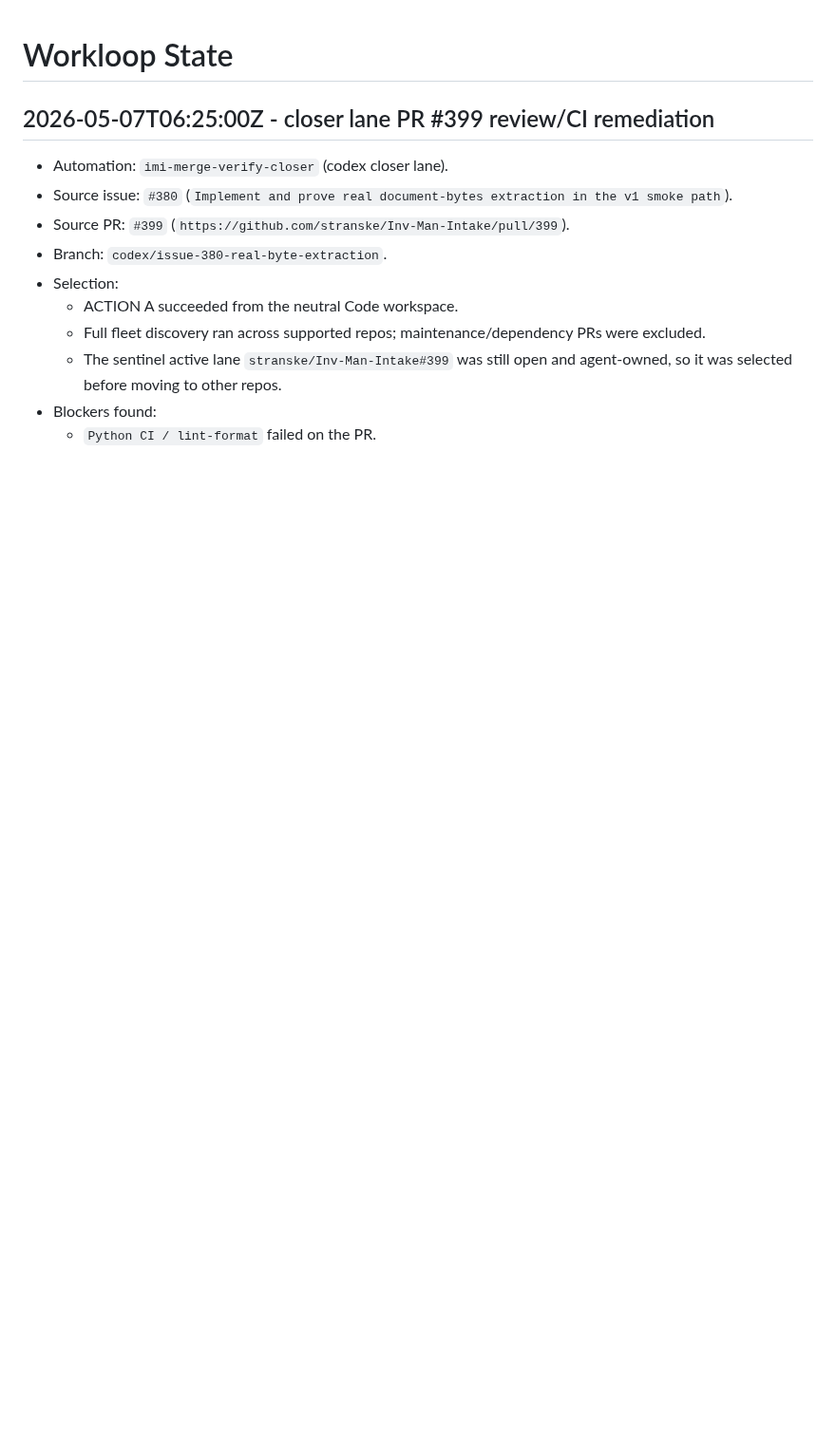
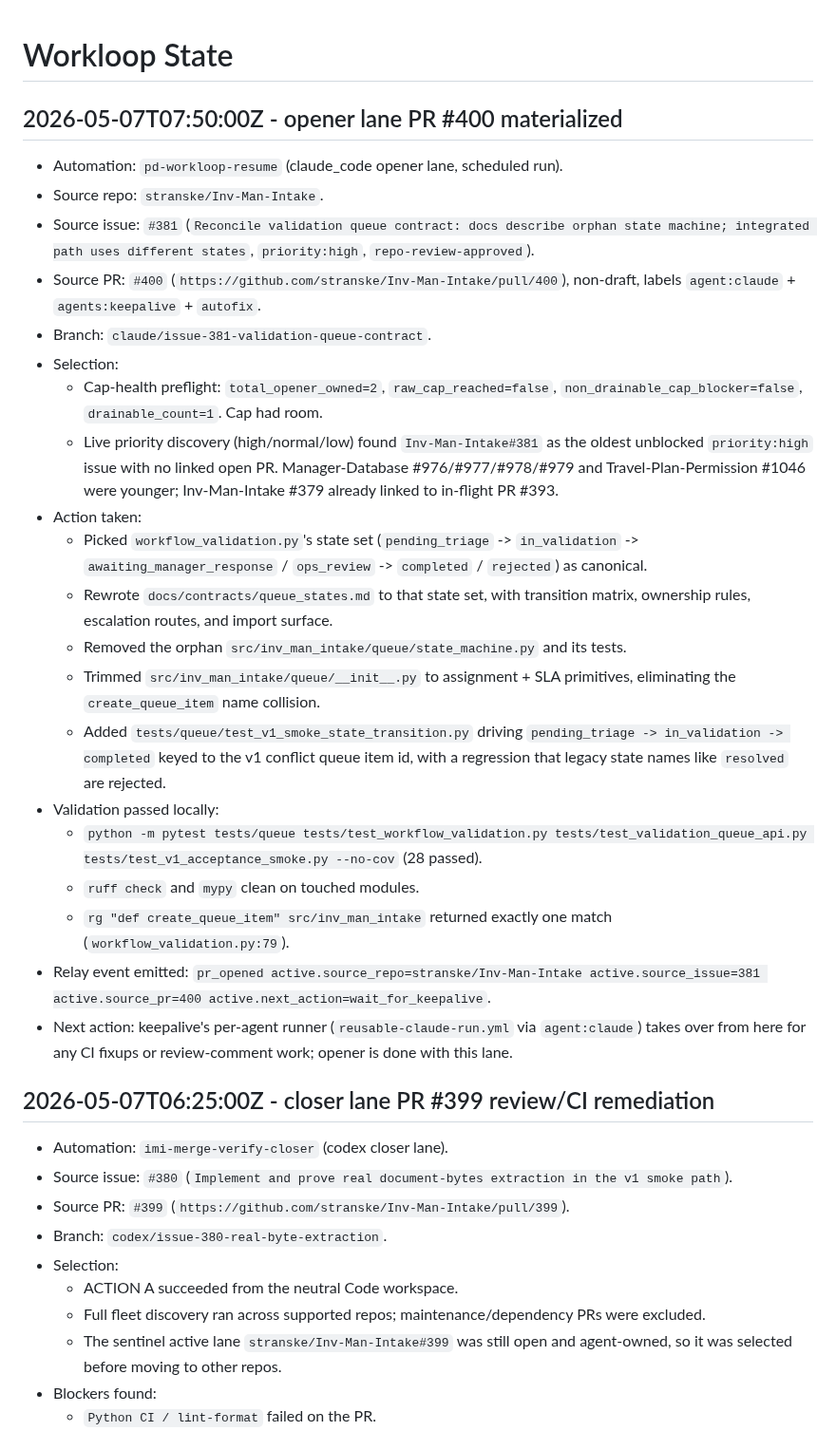
Before and after one commit to stranske/Inv-Man-Intake, a Markdown page: workloop-state.md, the part around the change. Shown at 95% size. Rendered like a GitHub page; blank space fills up the shorter version.

Commit message:
Issue #381: record opener lane workloop state for PR #400

```diff
--- a/workloop-state.md
+++ b/workloop-state.md
@@ -1,4 +1,27 @@
 # Workloop State
+
+## 2026-05-07T07:50:00Z - opener lane PR #400 materialized
+
+- Automation: `pd-workloop-resume` (claude_code opener lane, scheduled run).
+- Source repo: `stranske/Inv-Man-Intake`.
+- Source issue: `#381` (`Reconcile validation queue contract: docs describe orphan state machine; integrated path uses different states`, `priority:high`, `repo-review-approved`).
+- Source PR: `#400` (`https://github.com/stranske/Inv-Man-Intake/pull/400`), non-draft, labels `agent:claude` + `agents:keepalive` + `autofix`.
+- Branch: `claude/issue-381-validation-queue-contract`.
+- Selection:
+  - Cap-health preflight: `total_opener_owned=2`, `raw_cap_reached=false`, `non_drainable_cap_blocker=false`, `drainable_count=1`. Cap had room.
+  - Live priority discovery (high/normal/low) found `Inv-Man-Intake#381` as the oldest unblocked `priority:high` issue with no linked open PR. Manager-Database #976/#977/#978/#979 and Travel-Plan-Permission #1046 were younger; Inv-Man-Intake #379 already linked to in-flight PR #393.
+- Action taken:
+  - Picked `workflow_validation.py`'s state set (`pending_triage` -> `in_validation` -> `awaiting_manager_response` / `ops_review` -> `completed` / `rejected`) as canonical.
+  - Rewrote `docs/contracts/queue_states.md` to that state set, with transition matrix, ownership rules, escalation routes, and import surface.
+  - Removed the orphan `src/inv_man_intake/queue/state_machine.py` and its tests.
+  - Trimmed `src/inv_man_intake/queue/__init__.py` to assignment + SLA primitives, eliminating the `create_queue_item` name collision.
+  - Added `tests/queue/test_v1_smoke_state_transition.py` driving `pending_triage -> in_validation -> completed` keyed to the v1 conflict queue item id, with a regression that legacy state names like `resolved` are rejected.
+- Validation passed locally:
+  - `python -m pytest tests/queue tests/test_workflow_validation.py tests/test_validation_queue_api.py tests/test_v1_acceptance_smoke.py --no-cov` (28 passed).
+  - `ruff check` and `mypy` clean on touched modules.
+  - `rg "def create_queue_item" src/inv_man_intake` returned exactly one match (`workflow_validation.py:79`).
+- Relay event emitted: `pr_opened active.source_repo=stranske/Inv-Man-Intake active.source_issue=381 active.source_pr=400 active.next_action=wait_for_keepalive`.
+- Next action: keepalive's per-agent runner (`reusable-claude-run.yml` via `agent:claude`) takes over from here for any CI fixups or review-comment work; opener is done with this lane.
 
 ## 2026-05-07T06:25:00Z - closer lane PR #399 review/CI remediation
 
```
